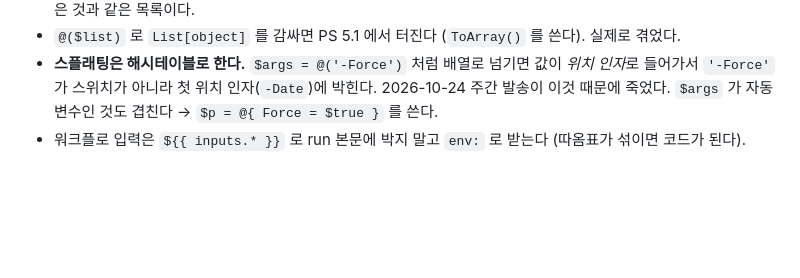
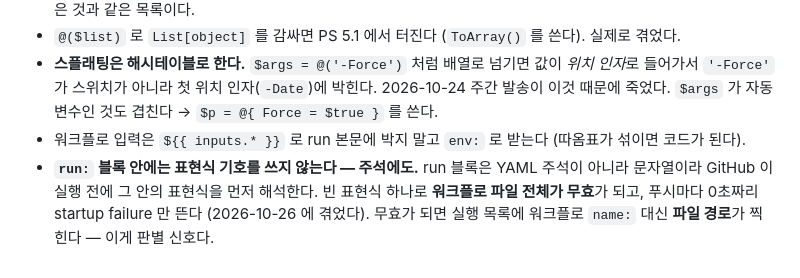
Before and after one commit to JohannesPark-1789/daily-english, a Markdown page: CLAUDE.md, the part around the change. Rendered like a GitHub page; blank space fills up the shorter version.

```diff
--- a/CLAUDE.md
+++ b/CLAUDE.md
@@ -161,3 +161,7 @@ C:\Dev\daily-english\
   들어가서 `'-Force'` 가 스위치가 아니라 첫 위치 인자(`-Date`)에 박힌다. 2026-10-24 주간 발송이
   이것 때문에 죽었다. `$args` 가 자동 변수인 것도 겹친다 → `$p = @{ Force = $true }` 를 쓴다.
 - 워크플로 입력은 `${{ inputs.* }}` 로 run 본문에 박지 말고 `env:` 로 받는다 (따옴표가 섞이면 코드가 된다).
+- **`run:` 블록 안에는 표현식 기호를 쓰지 않는다 — 주석에도.** run 블록은 YAML 주석이 아니라
+  문자열이라 GitHub 이 실행 전에 그 안의 표현식을 먼저 해석한다. 빈 표현식 하나로 **워크플로
+  파일 전체가 무효**가 되고, 푸시마다 0초짜리 startup failure 만 뜬다 (2026-10-26 에 겪었다).
+  무효가 되면 실행 목록에 워크플로 `name:` 대신 **파일 경로**가 찍힌다 — 이게 판별 신호다.
```
Also changed, not shown: docs/SESSION_LOG.md (+24 -0 lines).
